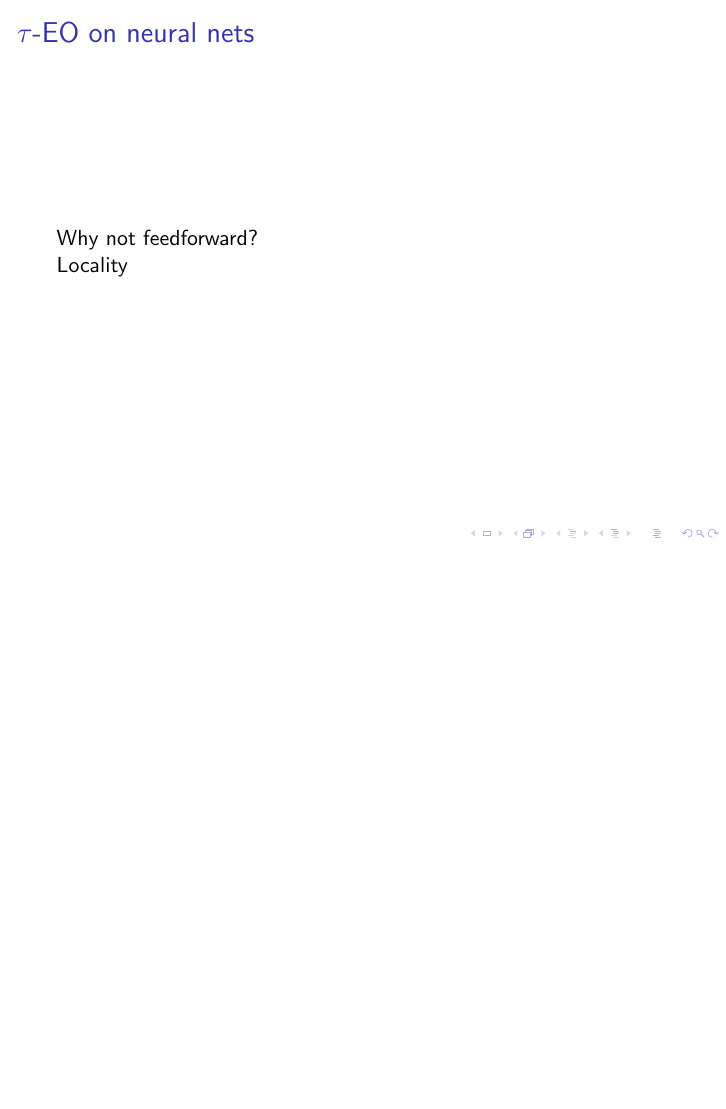
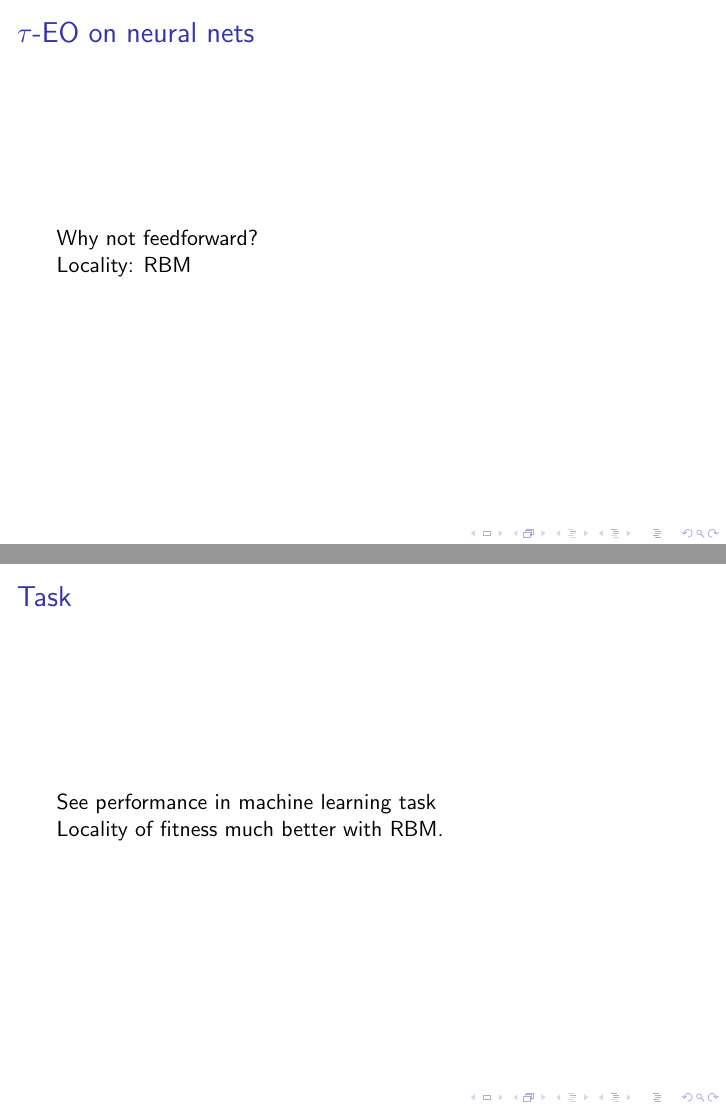
Before and after one commit to howonlee/bakNet, LaTeX slides (presentation.tex): page 7 of 11 before the commit and pages 7 and 8 of 11 after it, the two joined at a grey line, the shorter picture padded with empty space. Compiled offline with pdfLaTeX.

```diff
--- a/presentation.tex
+++ b/presentation.tex
@@ -59,7 +59,7 @@
   \frametitle{$\tau$-EO on neural nets}
   Why not feedforward?
 
-  Locality
+  Locality: RBM
 
   %%% let's have a completely null graph here
 \end{frame}
@@ -67,7 +67,10 @@
 
 \begin{frame}
   \frametitle{Task}
+  See performance in machine learning task
+
   %%details of approach. specific target phenomenon. model network task setting, architecture, processing and learning algorithm, training environment
+  Locality of fitness much better with RBM.
   %%% Figuring out applying the abstract EO algorithm to things. Note that the locality of fitness that the model requires is much easier to do in Boltzmann machine, decide to do RBM on those machines.
 \end{frame}
 
```
Also changed, not shown: presentation.tex (2 more changed lines), 1 other file.
